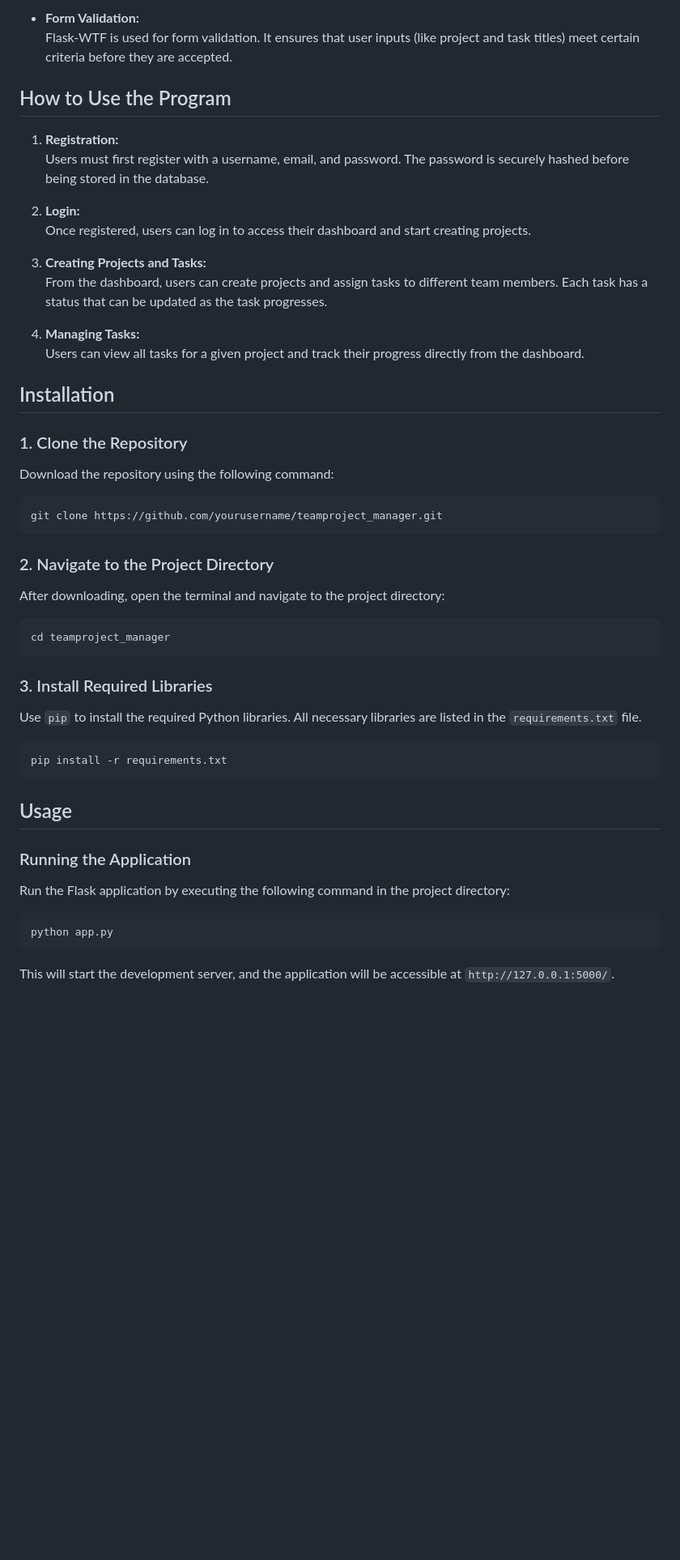
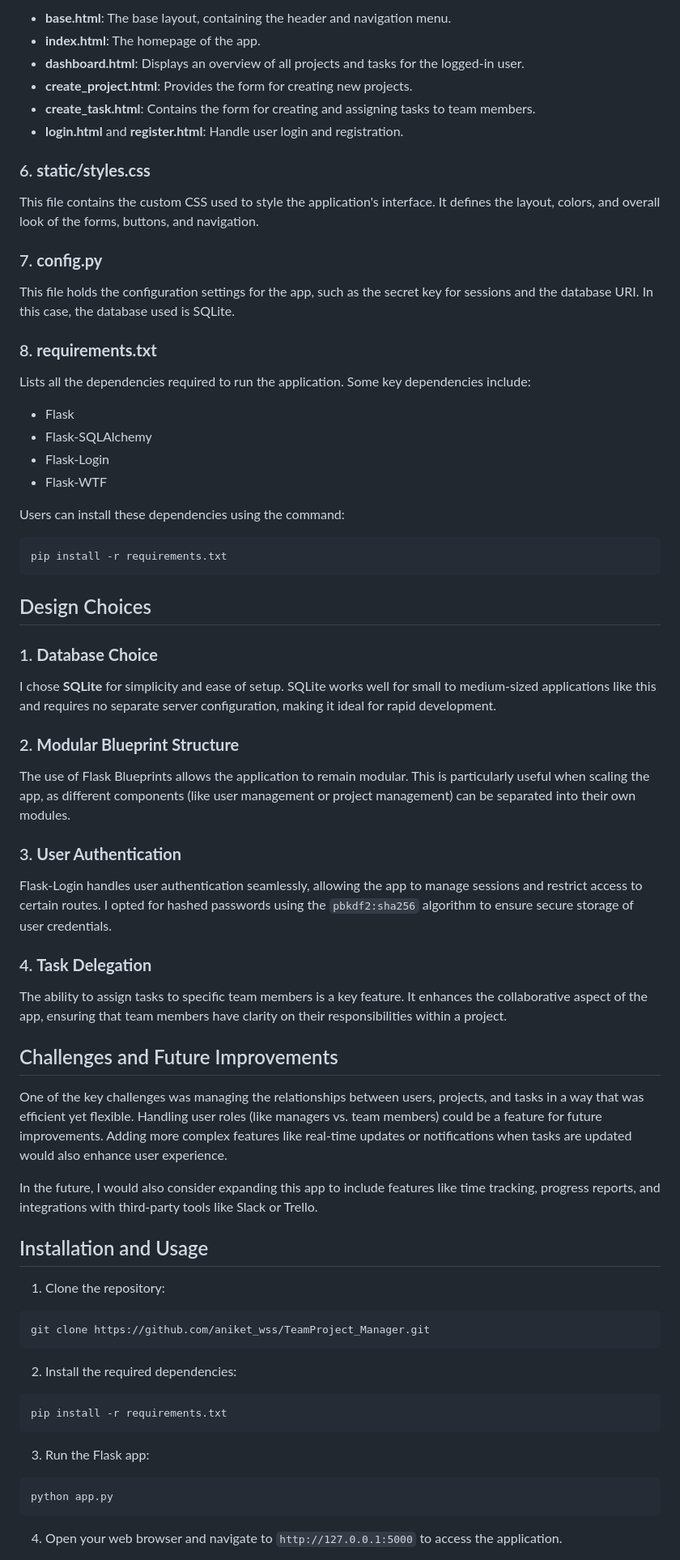
Before and after one commit to aniket-wss/TeamProject_Manager, a Markdown page: README.md, the part around one of its changes. Shown at 81% size. Drawn GitHub-style; blank space fills up the shorter version.

````diff
--- a/README.md
+++ b/README.md
@@ -35,56 +48,65 @@ TeamProject Manager is a web-based application designed to help users manage the
 
-- **Form Validation:**
-  Flask-WTF is used for form validation. It ensures that user inputs (like project and task titles) meet certain criteria before they are accepted.
+- **base.html**: The base layout, containing the header and navigation menu.
+- **index.html**: The homepage of the app.
+- **dashboard.html**: Displays an overview of all projects and tasks for the logged-in user.
+- **create_project.html**: Provides the form for creating new projects.
+- **create_task.html**: Contains the form for creating and assigning tasks to team members.
+- **login.html** and **register.html**: Handle user login and registration.
 
-## How to Use the Program
+### 6. **static/styles.css**
+This file contains the custom CSS used to style the application's interface. It defines the layout, colors, and overall look of the forms, buttons, and navigation.
 
-1. **Registration:**
-   Users must first register with a username, email, and password. The password is securely hashed before being stored in the database.
+### 7. **config.py**
+This file holds the configuration settings for the app, such as the secret key for sessions and the database URI. In this case, the database used is SQLite.
 
-2. **Login:**
-   Once registered, users can log in to access their dashboard and start creating projects.
+### 8. **requirements.txt**
+Lists all the dependencies required to run the application. Some key dependencies include:
+- Flask
+- Flask-SQLAlchemy
+- Flask-Login
+- Flask-WTF
 
-3. **Creating Projects and Tasks:**
-   From the dashboard, users can create projects and assign tasks to different team members. Each task has a status that can be updated as the task progresses.
-
-4. **Managing Tasks:**
-   Users can view all tasks for a given project and track their progress directly from the dashboard.
-
-## Installation
-
-### 1. Clone the Repository
-
-Download the repository using the following command:
-
-```bash
-git clone https://github.com/yourusername/teamproject_manager.git
+Users can install these dependencies using the command:
 ```
-
-### 2. Navigate to the Project Directory
-
-After downloading, open the terminal and navigate to the project directory:
-
-```bash
-cd teamproject_manager
-```
-
-### 3. Install Required Libraries
-
-Use `pip` to install the required Python libraries. All necessary libraries are listed in the `requirements.txt` file.
-
-```bash
 pip install -r requirements.txt
 ```
 
-## Usage
+## Design Choices
 
-### Running the Application
+### 1. **Database Choice**
+I chose **SQLite** for simplicity and ease of setup. SQLite works well for small to medium-sized applications like this and requires no separate server configuration, making it ideal for rapid development.
 
-Run the Flask application by executing the following command in the project directory:
+### 2. **Modular Blueprint Structure**
+The use of Flask Blueprints allows the application to remain modular. This is particularly useful when scaling the app, as different components (like user management or project management) can be separated into their own modules.
 
-```bash
+### 3. **User Authentication**
+Flask-Login handles user authentication seamlessly, allowing the app to manage sessions and restrict access to certain routes. I opted for hashed passwords using the `pbkdf2:sha256` algorithm to ensure secure storage of user credentials.
+
+### 4. **Task Delegation**
+The ability to assign tasks to specific team members is a key feature. It enhances the collaborative aspect of the app, ensuring that team members have clarity on their responsibilities within a project.
+
+## Challenges and Future Improvements
+
+One of the key challenges was managing the relationships between users, projects, and tasks in a way that was efficient yet flexible. Handling user roles (like managers vs. team members) could be a feature for future improvements. Adding more complex features like real-time updates or notifications when tasks are updated would also enhance user experience.
+
+In the future, I would also consider expanding this app to include features like time tracking, progress reports, and integrations with third-party tools like Slack or Trello.
+
+## Installation and Usage
+
+1. Clone the repository:
+```
+git clone https://github.com/aniket_wss/TeamProject_Manager.git
+```
+
+2. Install the required dependencies:
+```
+pip install -r requirements.txt
+```
+
+3. Run the Flask app:
+```
 python app.py
 ```
 
-This will start the development server, and the application will be accessible at `http://127.0.0.1:5000/`.
+4. Open your web browser and navigate to `http://127.0.0.1:5000` to access the application.
 
````
Also changed, not shown: other parts of README.md (+35 -61 lines).
